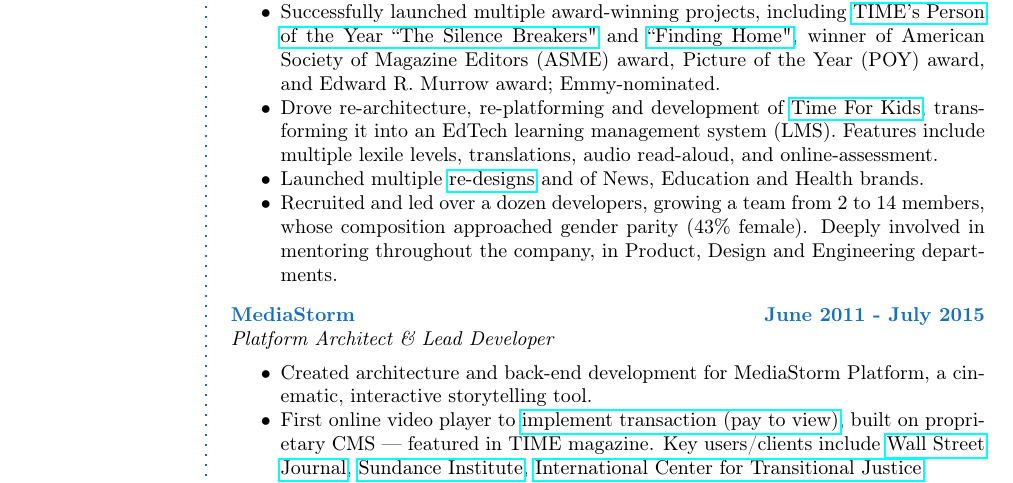
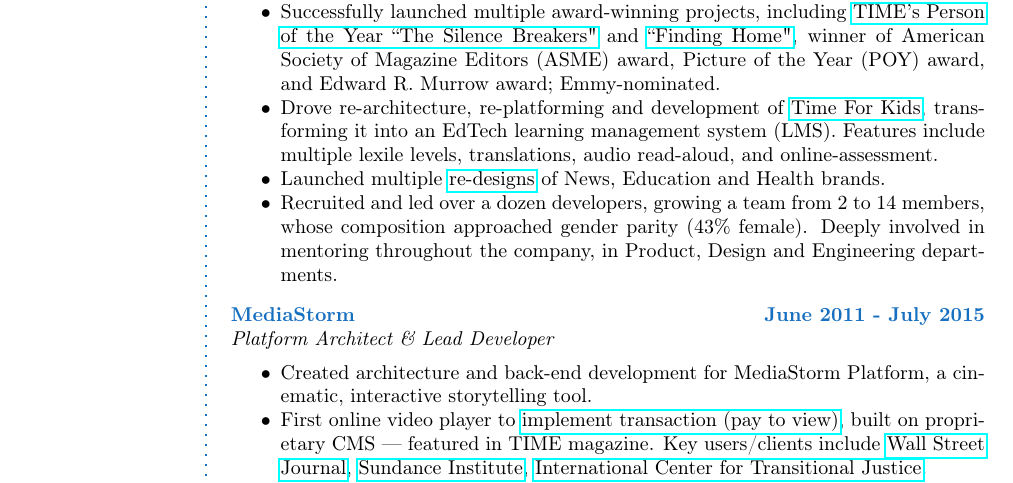
Before and after one commit to algebraist/resume, a LaTeX CV (edc/shameel_arafin_edc_resume_long.tex): part of page 1 of 2, cut so that both start at the same text. Compiled offline with pdfLaTeX.

Commit message:
FIXED: typo

```diff
--- a/edc/shameel_arafin_edc_resume_long.tex
+++ b/edc/shameel_arafin_edc_resume_long.tex
@@ -96,7 +96,7 @@
 
 	\item Drove re-architecture, re-platforming and development of \href{https://www.timeforkids}{Time For Kids}, transforming it into an EdTech learning management system (LMS). Features include multiple lexile levels, translations, audio read-aloud, and online-assessment.
 
-	\item Launched multiple  \href{https://medium.com/@acharalambides/element-the-digital-unification-of-time-inc-979656149fd3}{re-designs} and of News, Education and Health brands.
+	\item Launched multiple  \href{https://medium.com/@acharalambides/element-the-digital-unification-of-time-inc-979656149fd3}{re-designs} of News, Education and Health brands.
 
 	\item Recruited and led over a dozen developers, growing a team from 2 to 14 members, whose composition approached gender parity (43\% female). Deeply involved in mentoring throughout the company, in Product, Design and Engineering departments.
 \end{itemize}
```
Also changed, not shown: edc/shameel_arafin_edc_resume_long.pdf.
